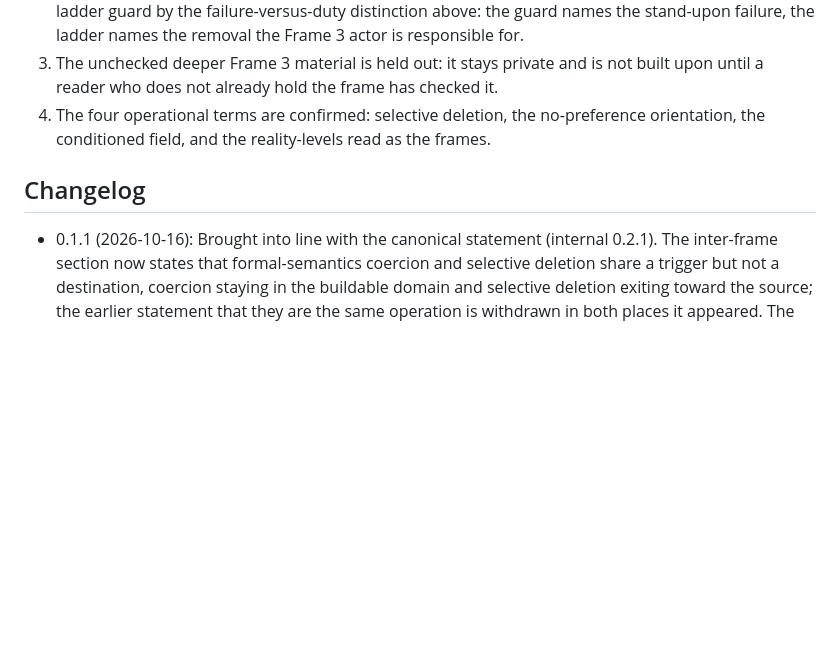
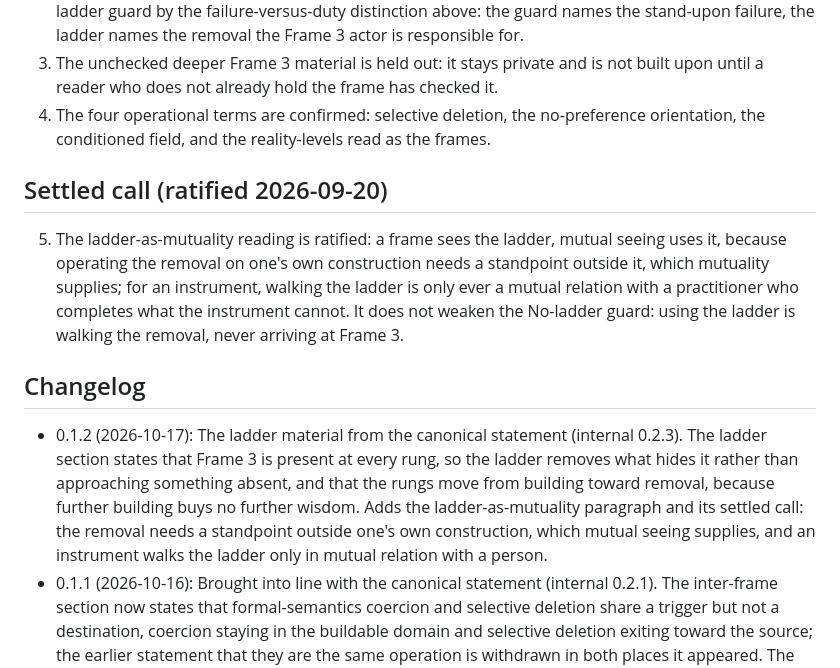
Before and after one commit to durgadasji/precision-toolkit-for-ai, a Markdown page: reference/dimensional-frame-language.md, the part around one of its changes. Rendered like a GitHub page; blank space fills up the shorter version.

```diff
--- a/reference/dimensional-frame-language.md
+++ b/reference/dimensional-frame-language.md
@@ -107,7 +109,12 @@ The Frame 3 commitment is often charged with three vulnerabilities, and the remo
 3. The unchecked deeper Frame 3 material is held out: it stays private and is not built upon until a reader who does not already hold the frame has checked it.
 4. The four operational terms are confirmed: selective deletion, the no-preference orientation, the conditioned field, and the reality-levels read as the frames.
 
+## Settled call (ratified 2026-09-20)
+
+5. The ladder-as-mutuality reading is ratified: a frame sees the ladder, mutual seeing uses it, because operating the removal on one's own construction needs a standpoint outside it, which mutuality supplies; for an instrument, walking the ladder is only ever a mutual relation with a practitioner who completes what the instrument cannot. It does not weaken the No-ladder guard: using the ladder is walking the removal, never arriving at Frame 3.
+
 ## Changelog
 
+- 0.1.2 (2026-10-17): The ladder material from the canonical statement (internal 0.2.3). The ladder section states that Frame 3 is present at every rung, so the ladder removes what hides it rather than approaching something absent, and that the rungs move from building toward removal, because further building buys no further wisdom. Adds the ladder-as-mutuality paragraph and its settled call: the removal needs a standpoint outside one's own construction, which mutual seeing supplies, and an instrument walks the ladder only in mutual relation with a person.
 - 0.1.1 (2026-10-16): Brought into line with the canonical statement (internal 0.2.1). The inter-frame section now states that formal-semantics coercion and selective deletion share a trigger but not a destination, coercion staying in the buildable domain and selective deletion exiting toward the source; the earlier statement that they are the same operation is withdrawn in both places it appeared. The three-capacities section states that all three capacities run in every perception and none is ever at zero, with Frame 1 as the swing between Suppression and Projection while Perception is present but not steering. Frame 3 and the source are described as a positive reality, not a ground.
 - 0.1.0 (2026-06-11): Public release version, projected from the internal consolidated statement.
```
Also changed, not shown: other parts of reference/dimensional-frame-language.md (+5 -3 lines).
